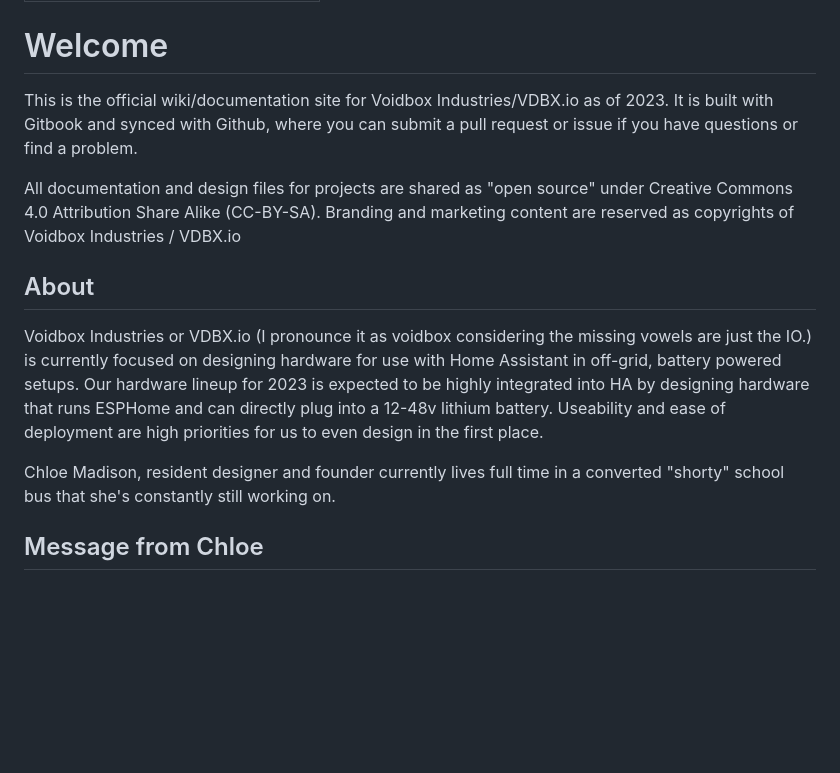
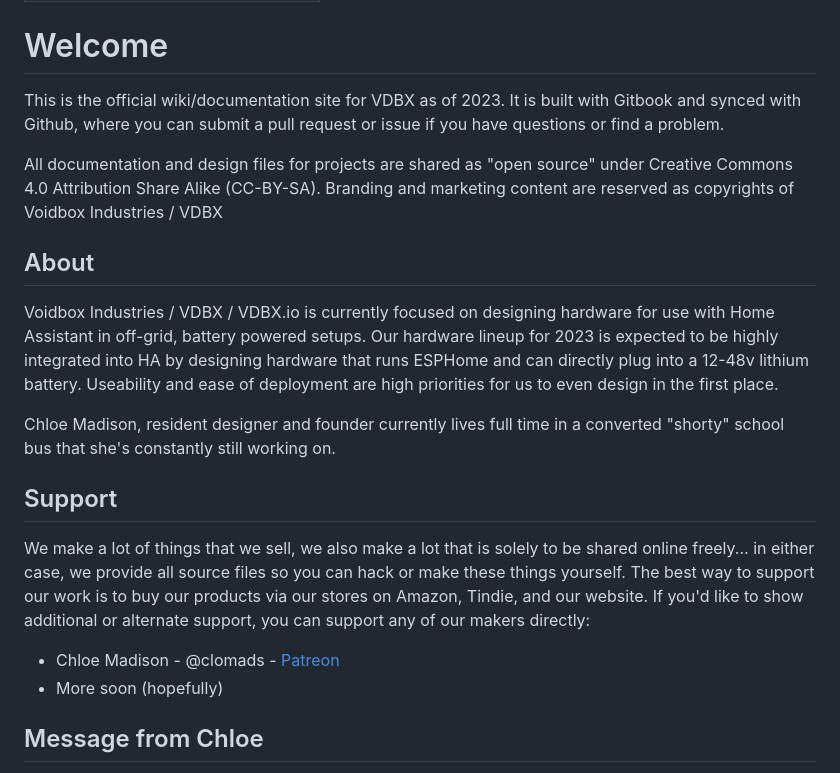
Before and after one commit to vdbxio/wiki, a Markdown page: README.md, the part around the change. Drawn GitHub-style; blank space fills up the shorter version.

Commit message:
GITBOOK-36: No subject

```diff
--- a/README.md
+++ b/README.md
@@ -4,15 +4,22 @@ description: The official VDBX.io documentation
 
 # Welcome
 
-This is the official wiki/documentation site for Voidbox Industries/VDBX.io as of 2023. It is built with Gitbook and synced with Github, where you can submit a pull request or issue if you have questions or find a problem.
+This is the official wiki/documentation site for VDBX as of 2023. It is built with Gitbook and synced with Github, where you can submit a pull request or issue if you have questions or find a problem.
 
-All documentation and design files for projects are shared as "open source" under Creative Commons 4.0 Attribution Share Alike (CC-BY-SA). Branding and marketing content are reserved as copyrights of Voidbox Industries / VDBX.io
+All documentation and design files for projects are shared as "open source" under Creative Commons 4.0 Attribution Share Alike (CC-BY-SA). Branding and marketing content are reserved as copyrights of Voidbox Industries / VDBX
 
 ## About
 
-Voidbox Industries or VDBX.io (I pronounce it as voidbox considering the missing vowels are just the IO.) is currently focused on designing hardware for use with Home Assistant in off-grid, battery powered setups. Our hardware lineup for 2023 is expected to be highly integrated into HA by designing hardware that runs ESPHome and can directly plug into a 12-48v lithium battery. Useability and ease of deployment are high priorities for us to even design in the first place.&#x20;
+Voidbox Industries / VDBX / VDBX.io is currently focused on designing hardware for use with Home Assistant in off-grid, battery powered setups. Our hardware lineup for 2023 is expected to be highly integrated into HA by designing hardware that runs ESPHome and can directly plug into a 12-48v lithium battery. Useability and ease of deployment are high priorities for us to even design in the first place.&#x20;
 
 Chloe Madison, resident designer and founder currently lives full time in a converted "shorty" school bus that she's constantly still working on.
+
+## Support
+
+We make a lot of things that we sell, we also make a lot that is solely to be shared online freely... in either case, we provide all source files so you can hack or make these things yourself. The best way to support our work is to buy our products via our stores on Amazon, Tindie, and our website. If you'd like to show additional or alternate support, you can support any of our makers directly:
+
+* Chloe Madison - @clomads - [Patreon](https://www.patreon.com/clomads)&#x20;
+* More soon (hopefully)
 
 ## Message from Chloe
 
```
